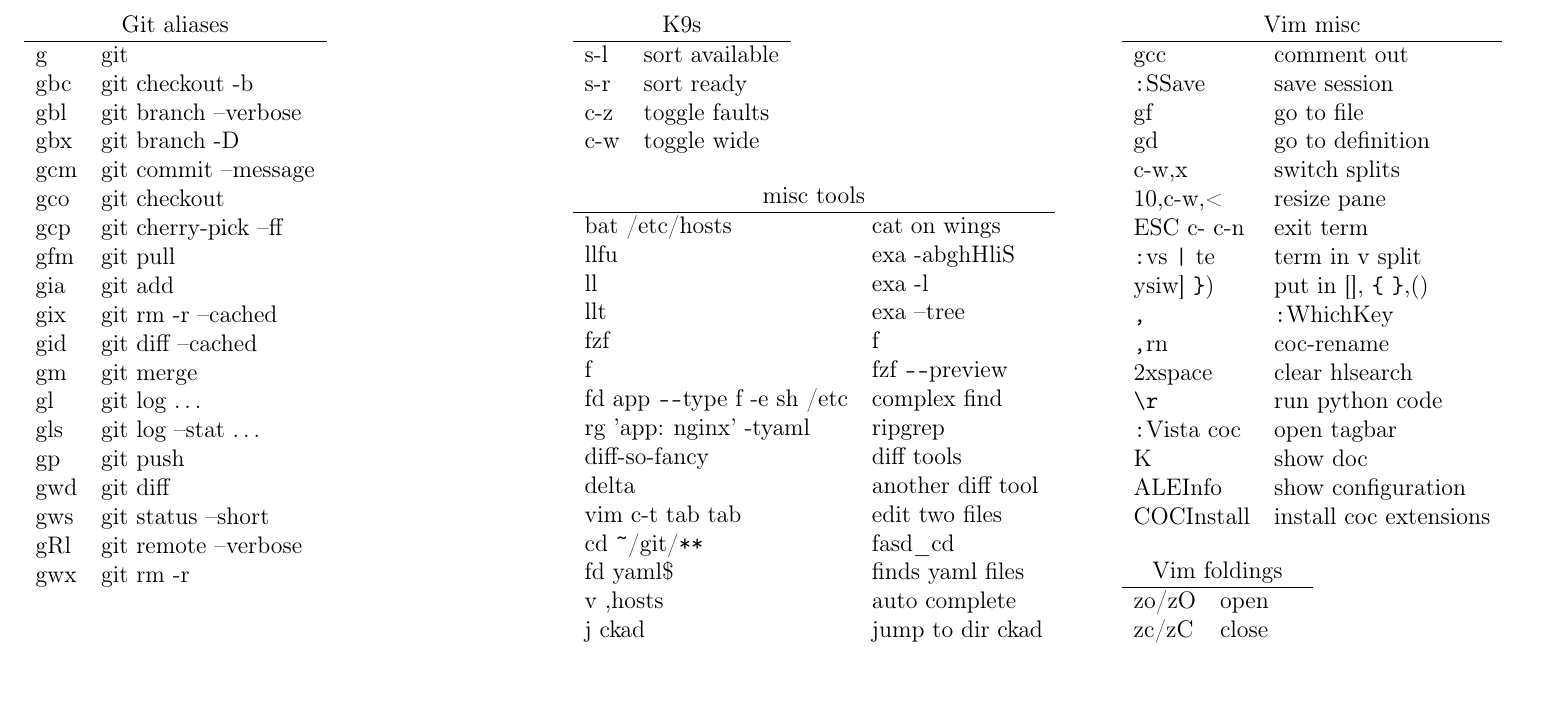
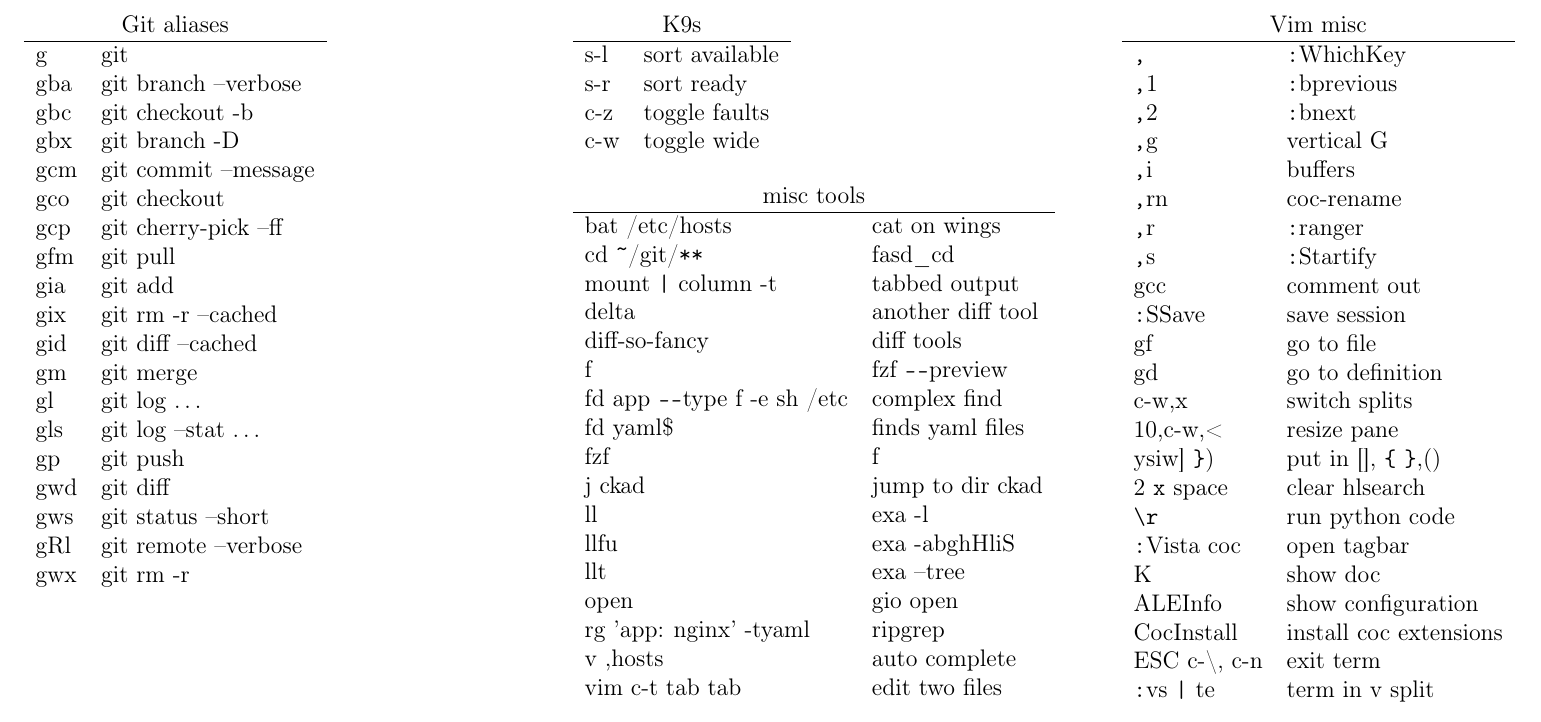
Before and after one commit to erolneuhauss/cheatsheets, a LaTeX document (mixed_cheatsheet.tex): part of the page, cut so that both start at the same text, the shorter picture padded with empty space. Compiled offline with pdfLaTeX; a missing font is replaced by an installed copy or a similar font; a LaTeX package or settings file that is missing is left out.

Commit message:
sort, cleanup a little and add

```diff
--- a/mixed_cheatsheet.tex
+++ b/mixed_cheatsheet.tex
@@ -28,8 +28,8 @@
         \multicolumn{2}{c}{Git aliases} \\
         \hline
         g    & git\\
+        gba  & git branch --verbose\\
         gbc  & git checkout -b\\
-        gbl  & git branch --verbose\\
         gbx  & git branch -D\\
         gcm  & git commit --message\\
         gco  & git checkout\\
@@ -79,21 +79,23 @@
     \begin{tabular}{ll}
         \multicolumn{2}{c}{misc tools}\\
         \hline
-        bat /etc/hosts  & cat on wings\\
+        bat /etc/hosts              & cat on wings\\
+        cd \verb!~!/git/\verb!**!   & fasd\_cd \\
+        mount \verb!|! column -t    & tabbed output \\
+        delta                       & another diff tool\\
+        diff-so-fancy               & diff tools\\
+        f                           & fzf \verb!--!preview\\
+        fd app \verb!--!type f -e sh /etc & complex find \\
+        fd yaml\$       & finds yaml files\\
+        fzf             & f\\
+        j ckad          & jump to dir ckad\\
+        ll              & exa -l\\
         llfu            & exa -abghHliS\\
-        ll              & exa -l\\
         llt             & exa --tree\\
-        fzf             & f\\
-        f               & fzf \verb!--!preview\\
-        fd app \verb!--!type f -e sh /etc & complex find \\
-        rg 'app: nginx' -tyaml  & ripgrep \\
-        diff-so-fancy           & diff tools\\
-        delta                   & another diff tool\\
-        vim c-t tab tab         & edit two files\\
-        cd \verb!~!/git/\verb!**! & fasd\_cd \\
-        fd yaml\$       & finds yaml files\\
-        v ,hosts        & auto complete\\
-        j ckad          & jump to dir ckad\\
+        open            & gio open\\
+        rg 'app: nginx' -tyaml      & ripgrep \\
+        v ,hosts                    & auto complete\\
+        vim c-t tab tab             & edit two files\\
     \end{tabular}
 
     \vspace{1em}
@@ -116,23 +118,29 @@
     \begin{tabular}{ll}
         \multicolumn{2}{c}{Vim misc}\\
         \hline
-        gcc             & comment out\\
-        \verb!:!SSave   & save session\\
-        gf              & go to file\\
-        gd              & go to definition\\
-        c-w,x  	        & switch splits\\
-        10,c-w,<        & resize pane\\
-        ESC c-\ c-n     & exit term \\
-        \verb!:!vs \verb!|! te    & term in v split \\
+        \verb!,! 		    & \verb!:!WhichKey\\
+        \verb!,!1           & \verb!:!bprevious\\
+        \verb!,!2           & \verb!:!bnext\\
+        \verb!,!g           & vertical G\\
+        \verb!,!i           & buffers\\
+        \verb!,!rn          & coc-rename\\
+        \verb!,!r           & \verb!:!ranger\\
+        \verb!,!s           & \verb!:!Startify\\
+        gcc                 & comment out\\
+        \verb!:!SSave       & save session\\
+        gf                  & go to file\\
+        gd                  & go to definition\\
+        c-w,x  	            & switch splits\\
+        10,c-w,<            & resize pane\\
         ysiw] \verb!}!)     & put in [], \verb!{! \verb!}!,()\\
-        \verb!,! 		    & \verb!:!WhichKey\\
-        \verb!,!rn          & coc-rename\\
-        2xspace             & clear hlsearch\\
+        2 \verb!x! space    & clear hlsearch\\
         \verb!\r!	        & run python code\\
         \verb!:!Vista coc   & open tagbar\\
-        K               & show doc\\
-        ALEInfo         & show configuration \\
-        COCInstall      & install coc extensions
+        K                   & show doc\\
+        ALEInfo             & show configuration \\
+        CocInstall          & install coc extensions\\
+        ESC c-\textbackslash{}, c-n     & exit term \\
+        \verb!:!vs \verb!|! te          & term in v split
     \end{tabular}
 
     \vspace{1em}
```
Also changed, not shown: mixed_cheatsheet.tex (40 more changed lines).
